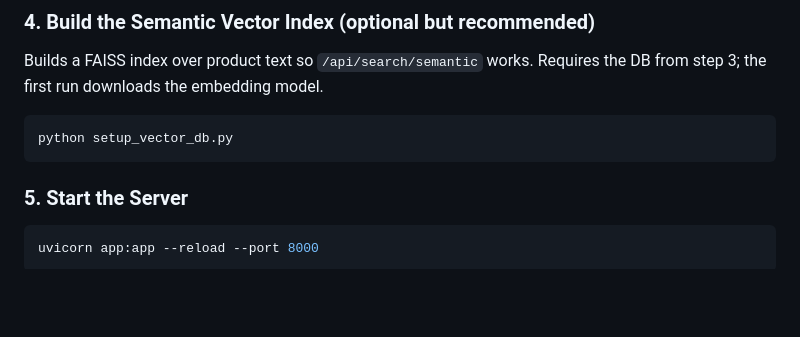
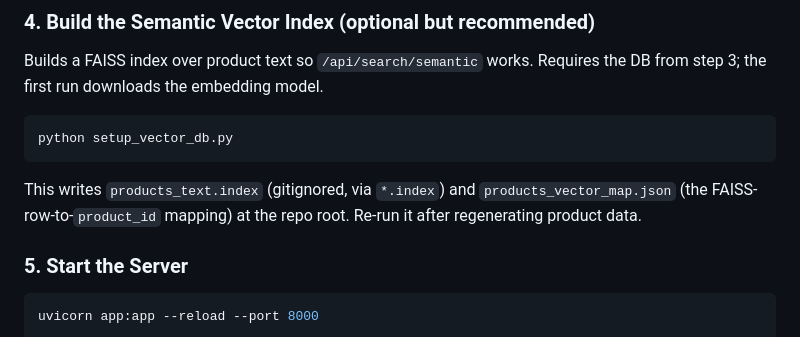
Before and after one commit to lohith2507/ml-product-recommendations, a Markdown page: README.md, the part around the change. Rendered like a GitHub page; blank space fills up the shorter version.

Commit message:
docs: note outputs of setup_vector_db.py

````diff
--- a/README.md
+++ b/README.md
@@ -61,6 +61,8 @@ Builds a FAISS index over product text so `/api/search/semantic` works. Requires
 ```bash
 python setup_vector_db.py
 ```
+
+This writes `products_text.index` (gitignored, via `*.index`) and `products_vector_map.json` (the FAISS-row-to-`product_id` mapping) at the repo root. Re-run it after regenerating product data.
 
 ### 5. Start the Server
 ```bash
````
